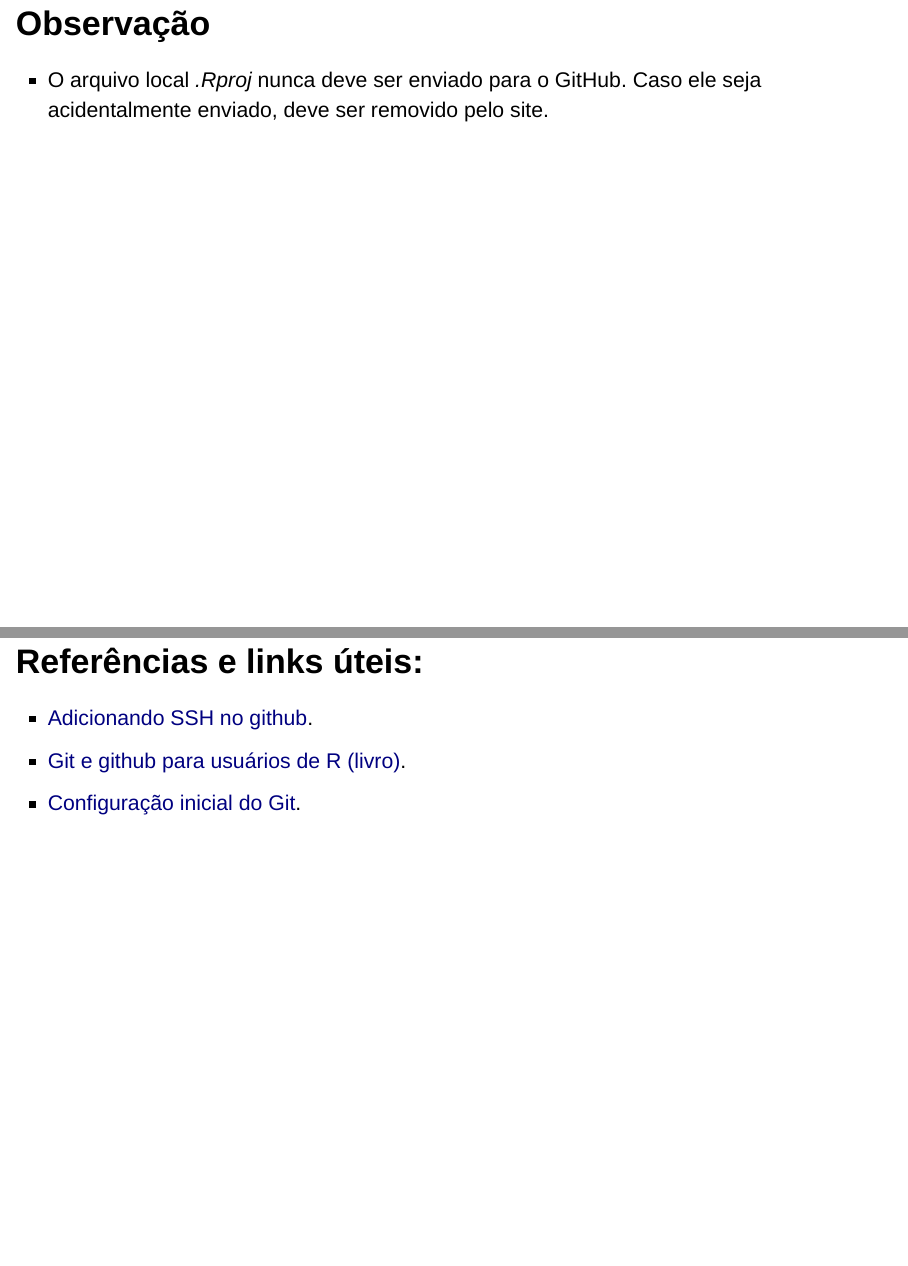
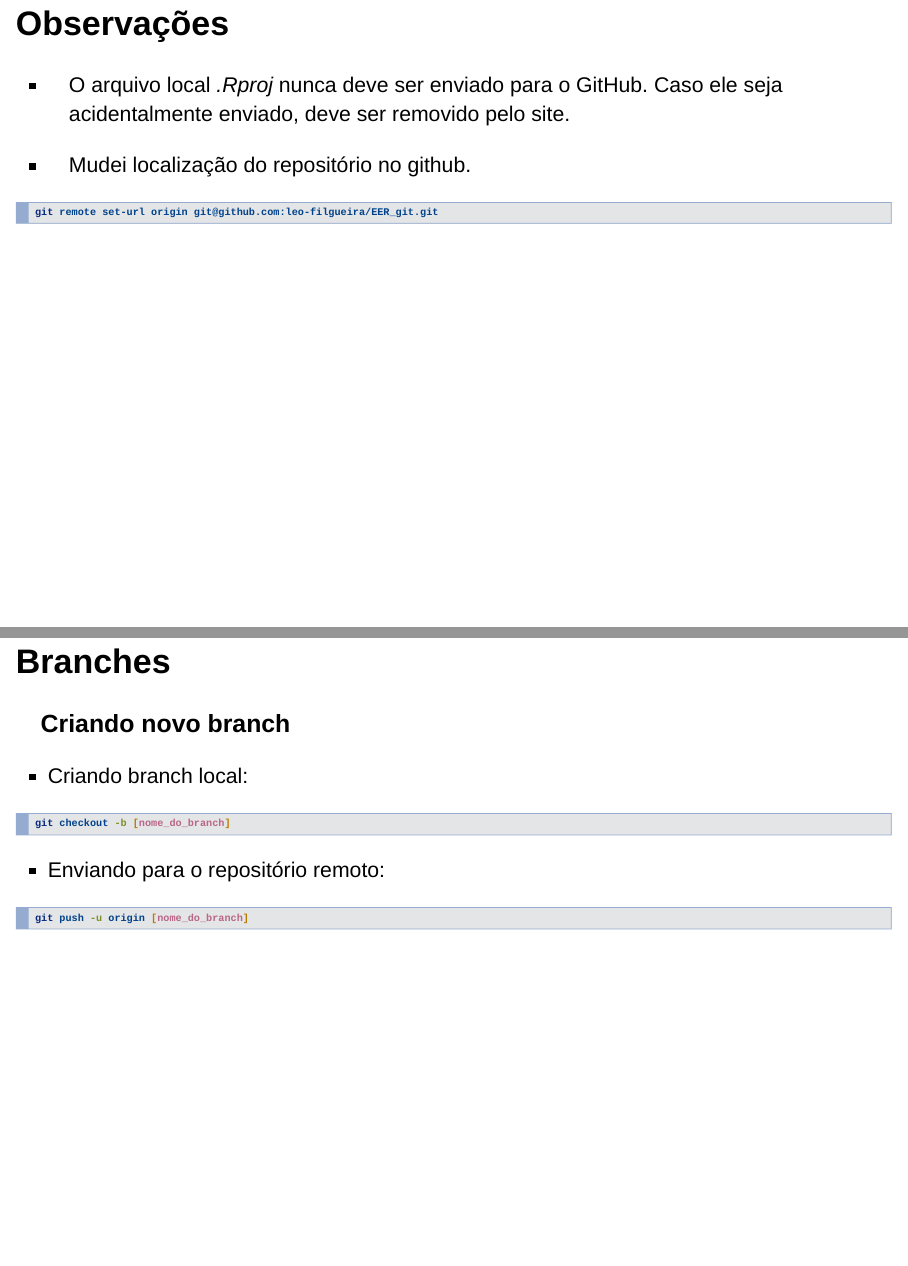
Before and after one commit to leo-filgueira/EER_git, an R Markdown document (git.Rmd): pages 16 and 17 of 17 before the commit and pages 16 and 17 of 19 after it, joined at a grey line. Rendered offline with R 4.5, knitr and Pandoc, with nearby package versions; drawn as Slidy slides in place of the format the file asks for.

Commit message:
add branches

````diff
--- a/git.Rmd
+++ b/git.Rmd
@@ -100,6 +100,24 @@ git config --global user.email user@exemplo.com
 
 >- <img src="push.png"  height="400" width="720">
 
-## Observação
+## Observações
 
->- O arquivo local *.Rproj* nunca deve ser enviado para o GitHub. Caso ele seja acidentalmente enviado, deve ser removido pelo site.
+- O arquivo local *.Rproj* nunca deve ser enviado para o GitHub. Caso ele seja acidentalmente enviado, deve ser removido pelo site.
+
+- Mudei localização do repositório no github.
+```{r, engine='bash', eval = F}
+git remote set-url origin git@github.com:leo-filgueira/EER_git.git
+```
+
+## Branches
+
+### Criando novo branch
+
+- Criando branch local:
+```{r, engine='bash', eval = F}
+git checkout -b [nome_do_branch]
+```
+
+- Enviando para o repositório remoto:
+```{r, engine='bash', eval = F}
+git push -u origin [nome_do_branch]
````
Also changed, not shown: git.Rmd (14 more changed lines).
